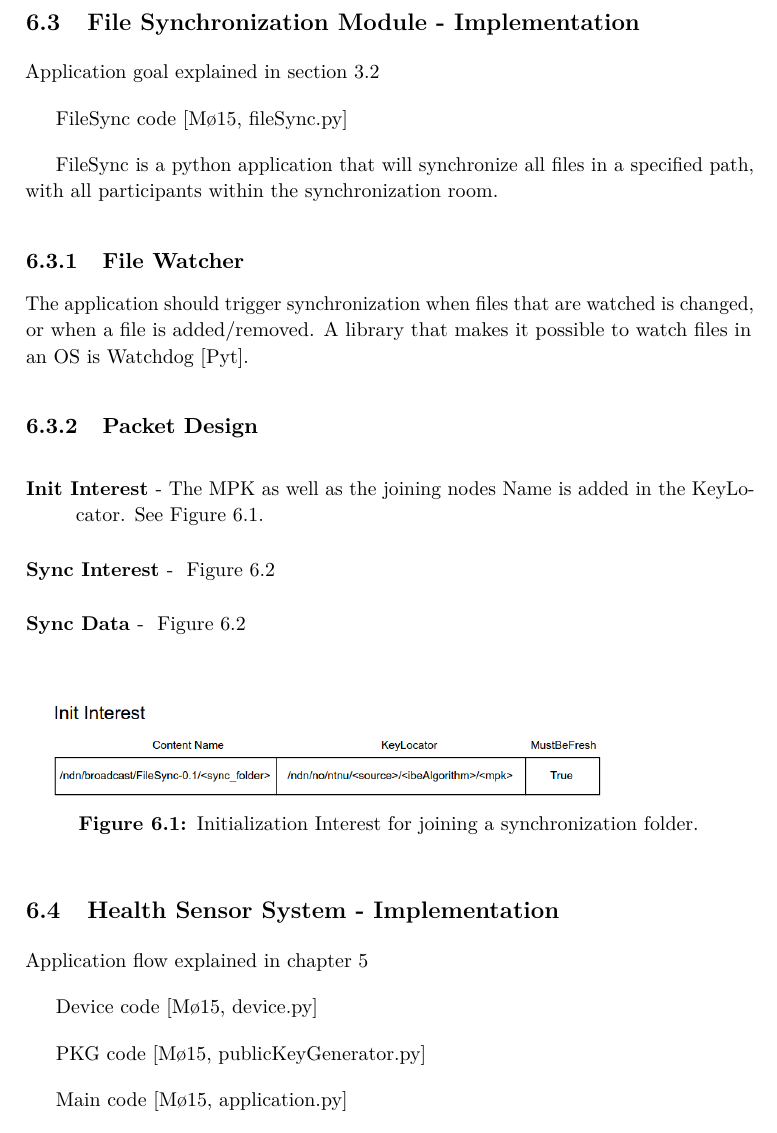
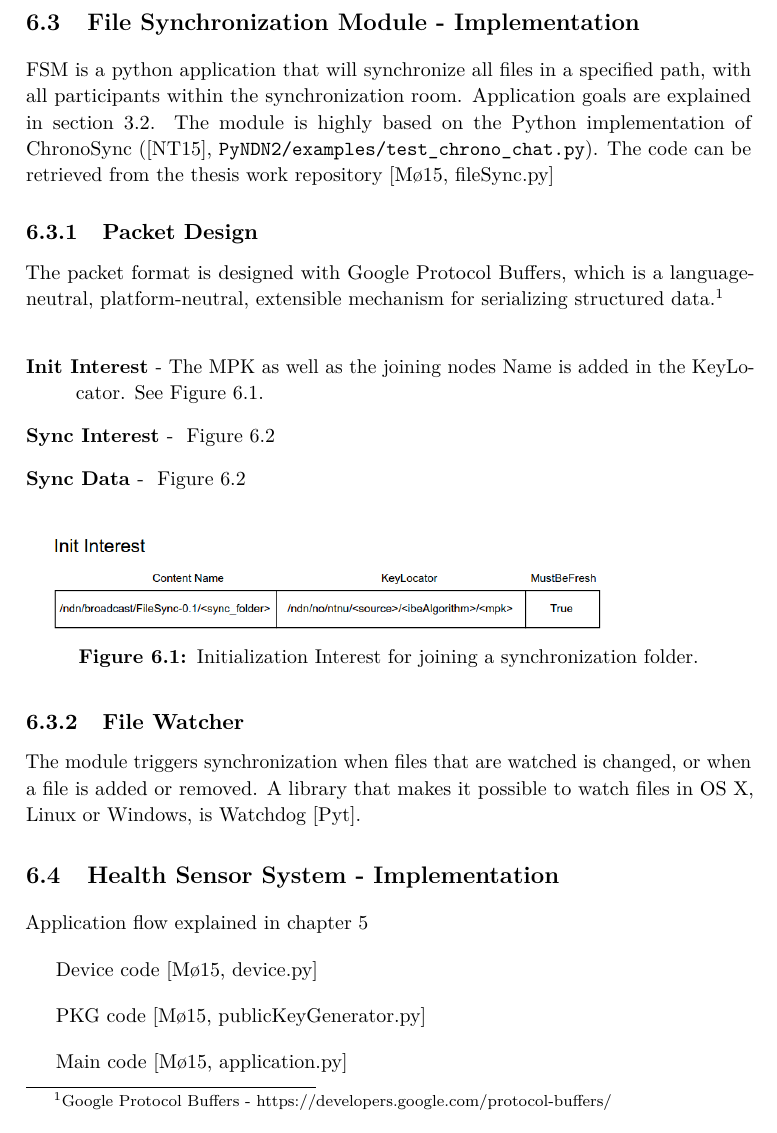
Before and after one commit to haakonmo/master-thesis-ndn, a LaTeX thesis (master-thesis-report/report/main.tex, which reads master-thesis-report/report/chapter3-3.tex): part of page 49 of 67, cut so that both start at the same text. Compiled offline with pdfLaTeX.

Commit message:
chp3-3: fsm

```diff
--- a/master-thesis-report/report/chapter3-3.tex
+++ b/master-thesis-report/report/chapter3-3.tex
@@ -54,17 +54,14 @@ And thus, the declaration of \texttt{waters} must be moved to the \texttt{\_\_in
 
 
 \section{File Synchronization Module - Implementation}
-Application goal explained in~\autoref{file-sync}
-
-FileSync code~\cite[fileSync.py]{garseg15}
-
-FileSync is a python application that will synchronize all files in a specified path, with all participants within the synchronization room.
-
-\subsection{File Watcher}
-The application should trigger synchronization when files that are watched is changed, or when a file is added/removed.
-A library that makes it possible to watch files in an \gls{OS} is Watchdog~\cite{watchdog}.
+\gls{FSM} is a python application that will synchronize all files in a specified path, with all participants within the synchronization room.
+Application goals are explained in~\autoref{file-sync}.
+The module is highly based on the Python implementation of ChronoSync (\cite{ndn-git}, \path{PyNDN2/examples/test_chrono_chat.py}).
+The code can be retrieved from the thesis work repository~\cite[fileSync.py]{garseg15}
 
 \subsection{Packet Design}
+The packet format is designed with Google Protocol Buffers, which is a language-neutral, platform-neutral, extensible mechanism for serializing structured data.\footnote{Google Protocol Buffers - https://developers.google.com/protocol-buffers/}
+
 
 \begin{description}
   \item[Init Interest] -
@@ -89,6 +86,9 @@ A library that makes it possible to watch files in an \gls{OS} is Watchdog~\cite
   \label{fig:sync-interest-data}
 \end{figure}
 
+\subsection{File Watcher}
+The module triggers synchronization when files that are watched is changed, or when a file is added or removed.
+A library that makes it possible to watch files in OS X, Linux or Windows, is Watchdog~\cite{watchdog}.
 
 \section{Health Sensor System - Implementation}
 Application flow explained in~\autoref{sensor-application}
```
Also changed, not shown: master-thesis-report/report/main.bib (+1 -1 lines).
